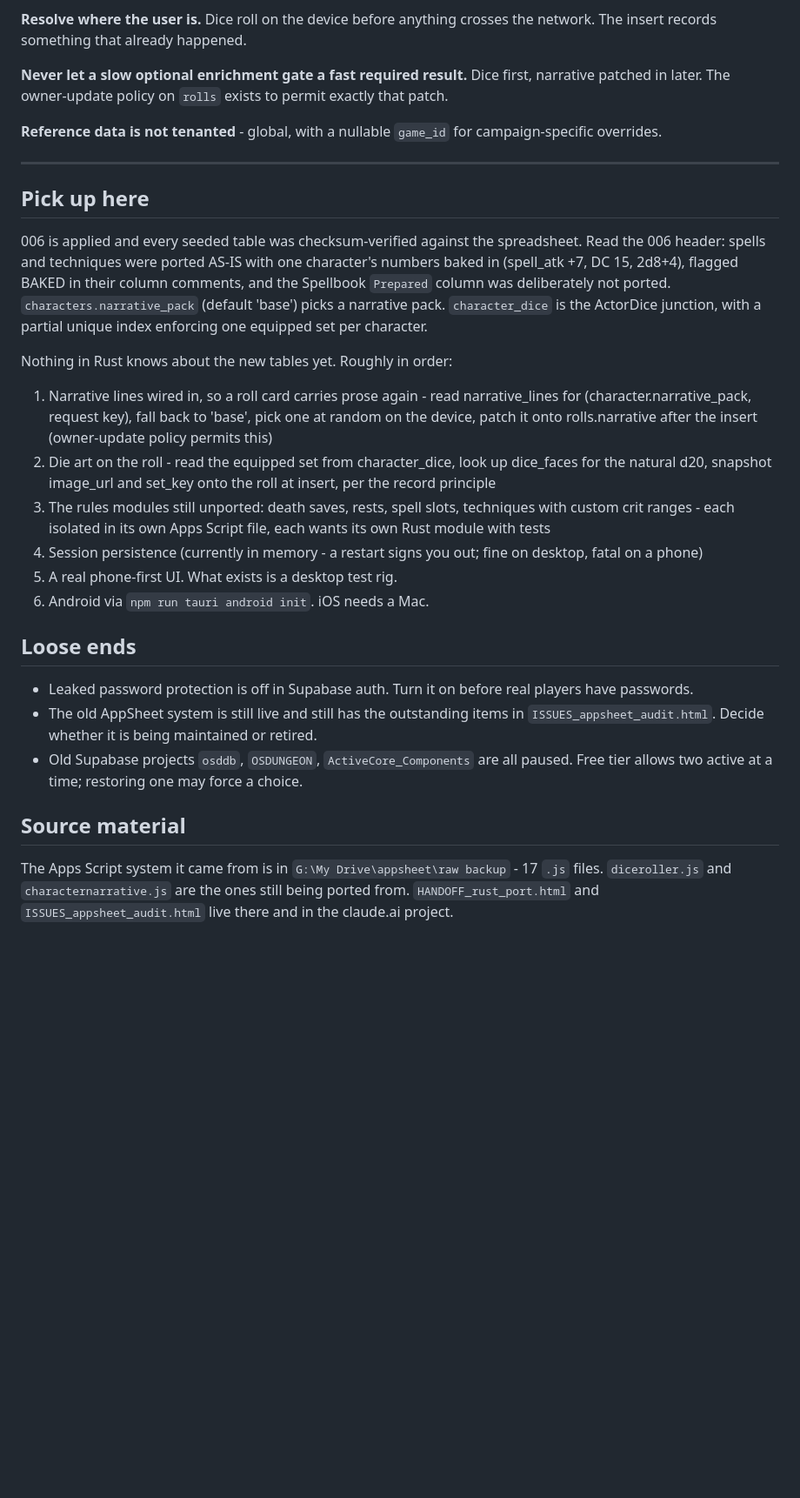
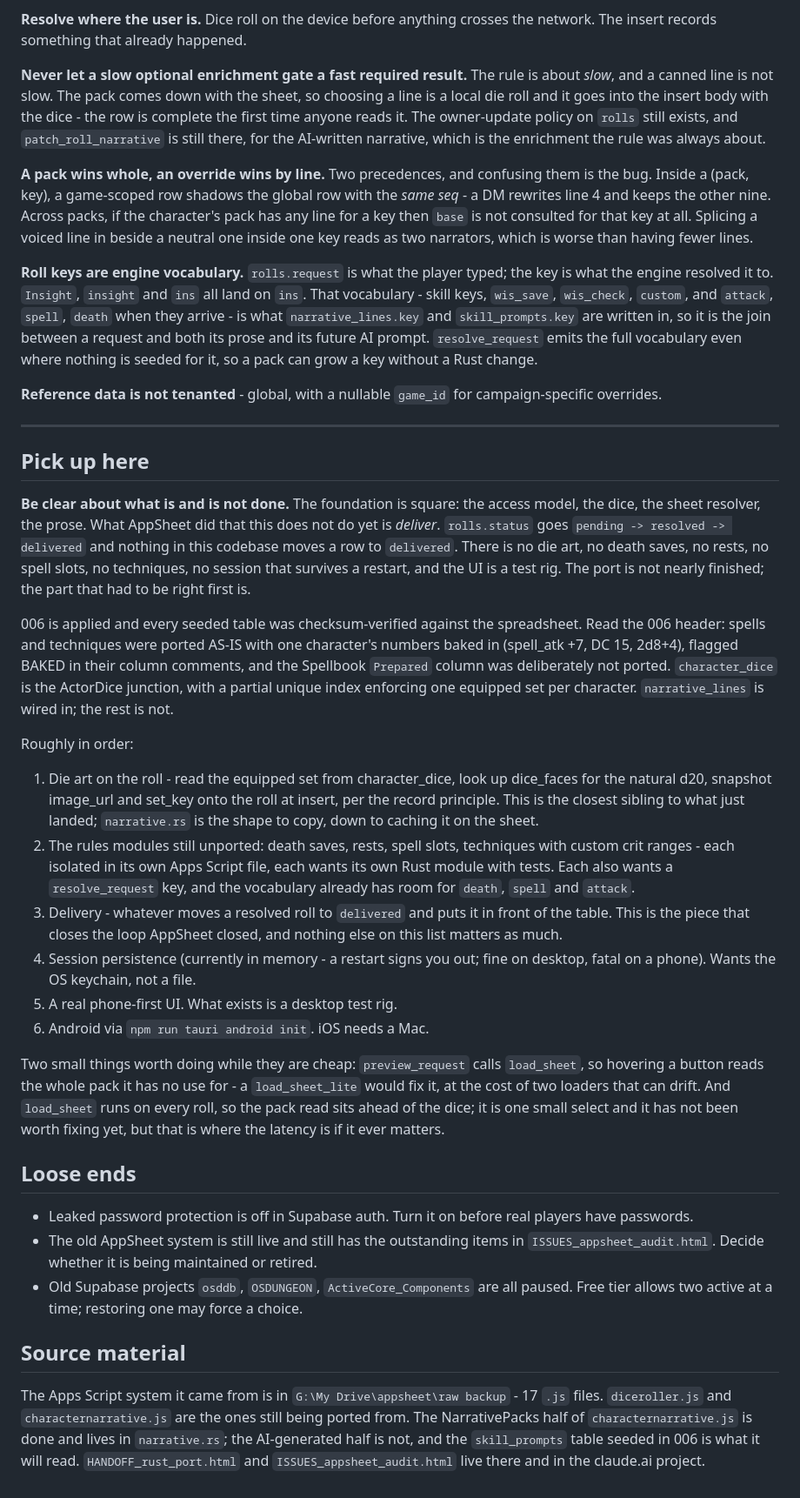
Before and after one commit to TirayisDM/odyssey1e, a Markdown page: STATUS.md, the part around one of its changes. Shown at 87% size. Drawn GitHub-style; blank space fills up the shorter version.

Commit message:
docs: STATUS.md after the narrative wiring
53 tests, not 40. Narrative lines come off the "pick up here" list and
into "what works"; die art moves to the top as the closest sibling, with
narrative.rs named as the shape to copy.

Says plainly what is not done. The foundation is square - access model,
dice, resolver, prose - but nothing in this codebase moves a roll to
'delivered', which is the thing AppSheet did and the loop this has not
closed yet. Better to read that here than to infer from the list that
the port is nearly finished.

Amends the enrichment principle rather than leaving it untrue: the rule
is about slow, a canned line is not slow, and the patch path is still
there for the AI narrative it was always about. Adds the two new
precedence rules and the roll-key vocabulary.

New trap: a PostgREST in.() value is not safe to interpolate. A pack is
called 'Rodnar Shieldcrest' and pack names are free text a DM can set.
Unquoted it matches nothing and looks like missing seed data.

Co-Authored-By: Claude Opus 5 <noreply@anthropic.com>

```diff
--- a/STATUS.md
+++ b/STATUS.md
@@ -118,8 +142,29 @@ one rule in two places drifts.
 crosses the network. The insert records something that already happened.
 
 **Never let a slow optional enrichment gate a fast required result.**
-Dice first, narrative patched in later. The owner-update policy on
-`rolls` exists to permit exactly that patch.
+The rule is about *slow*, and a canned line is not slow. The pack comes
+down with the sheet, so choosing a line is a local die roll and it goes
+into the insert body with the dice - the row is complete the first time
+anyone reads it. The owner-update policy on `rolls` still exists, and
+`patch_roll_narrative` is still there, for the AI-written narrative,
+which is the enrichment the rule was always about.
+
+**A pack wins whole, an override wins by line.** Two precedences, and
+confusing them is the bug. Inside a (pack, key), a game-scoped row
+shadows the global row with the *same seq* - a DM rewrites line 4 and
+keeps the other nine. Across packs, if the character's pack has any line
+for a key then `base` is not consulted for that key at all. Splicing a
+voiced line in beside a neutral one inside one key reads as two
+narrators, which is worse than having fewer lines.
+
+**Roll keys are engine vocabulary.** `rolls.request` is what the player
+typed; the key is what the engine resolved it to. `Insight`, `insight`
+and `ins` all land on `ins`. That vocabulary - skill keys, `wis_save`,
+`wis_check`, `custom`, and `attack`, `spell`, `death` when they arrive -
+is what `narrative_lines.key` and `skill_prompts.key` are written in, so
+it is the join between a request and both its prose and its future AI
+prompt. `resolve_request` emits the full vocabulary even where nothing
+is seeded for it, so a pack can grow a key without a Rust change.
 
 **Reference data is not tenanted** - global, with a nullable `game_id`
 for campaign-specific overrides.
@@ -128,31 +173,49 @@ for campaign-specific overrides.
 
 ## Pick up here
 
+**Be clear about what is and is not done.** The foundation is square:
+the access model, the dice, the sheet resolver, the prose. What AppSheet
+did that this does not do yet is *deliver*. `rolls.status` goes
+`pending -> resolved -> delivered` and nothing in this codebase moves a
+row to `delivered`. There is no die art, no death saves, no rests, no
+spell slots, no techniques, no session that survives a restart, and the
+UI is a test rig. The port is not nearly finished; the part that had to
+be right first is.
+
 006 is applied and every seeded table was checksum-verified against the
 spreadsheet. Read the 006 header: spells and techniques were ported
 AS-IS with one character's numbers baked in (spell_atk +7, DC 15,
 2d8+4), flagged BAKED in their column comments, and the Spellbook
-`Prepared` column was deliberately not ported. `characters.narrative_pack`
-(default 'base') picks a narrative pack. `character_dice` is the
+`Prepared` column was deliberately not ported. `character_dice` is the
 ActorDice junction, with a partial unique index enforcing one equipped
-set per character.
+set per character. `narrative_lines` is wired in; the rest is not.
 
-Nothing in Rust knows about the new tables yet. Roughly in order:
+Roughly in order:
 
-1. Narrative lines wired in, so a roll card carries prose again - read
-   narrative_lines for (character.narrative_pack, request key), fall
-   back to 'base', pick one at random on the device, patch it onto
-   rolls.narrative after the insert (owner-update policy permits this)
-2. Die art on the roll - read the equipped set from character_dice,
+1. Die art on the roll - read the equipped set from character_dice,
    look up dice_faces for the natural d20, snapshot image_url and
-   set_key onto the roll at insert, per the record principle
-3. The rules modules still unported: death saves, rests, spell slots,
+   set_key onto the roll at insert, per the record principle. This is
+   the closest sibling to what just landed; `narrative.rs` is the shape
+   to copy, down to caching it on the sheet.
+2. The rules modules still unported: death saves, rests, spell slots,
    techniques with custom crit ranges - each isolated in its own Apps
-   Script file, each wants its own Rust module with tests
+   Script file, each wants its own Rust module with tests. Each also
+   wants a `resolve_request` key, and the vocabulary already has room
+   for `death`, `spell` and `attack`.
+3. Delivery - whatever moves a resolved roll to `delivered` and puts it
+   in front of the table. This is the piece that closes the loop
+   AppSheet closed, and nothing else on this list matters as much.
 4. Session persistence (currently in memory - a restart signs you out;
-   fine on desktop, fatal on a phone)
+   fine on desktop, fatal on a phone). Wants the OS keychain, not a file.
 5. A real phone-first UI. What exists is a desktop test rig.
 6. Android via `npm run tauri android init`. iOS needs a Mac.
+
+Two small things worth doing while they are cheap: `preview_request`
+calls `load_sheet`, so hovering a button reads the whole pack it has no
+use for - a `load_sheet_lite` would fix it, at the cost of two loaders
+that can drift. And `load_sheet` runs on every roll, so the pack read
+sits ahead of the dice; it is one small select and it has not been worth
+fixing yet, but that is where the latency is if it ever matters.
 
 ## Loose ends
 
@@ -169,6 +232,9 @@ Nothing in Rust knows about the new tables yet. Roughly in order:
 
 The Apps Script system it came from is in
 `G:\My Drive\appsheet\raw backup` - 17 `.js` files. `diceroller.js` and
-`characternarrative.js` are the ones still being ported from.
+`characternarrative.js` are the ones still being ported from. The
+NarrativePacks half of `characternarrative.js` is done and lives in
+`narrative.rs`; the AI-generated half is not, and the `skill_prompts`
+table seeded in 006 is what it will read.
 `HANDOFF_rust_port.html` and `ISSUES_appsheet_audit.html` live there and
 in the claude.ai project.
```
Also changed, not shown: other parts of STATUS.md (+31 -7 lines).
